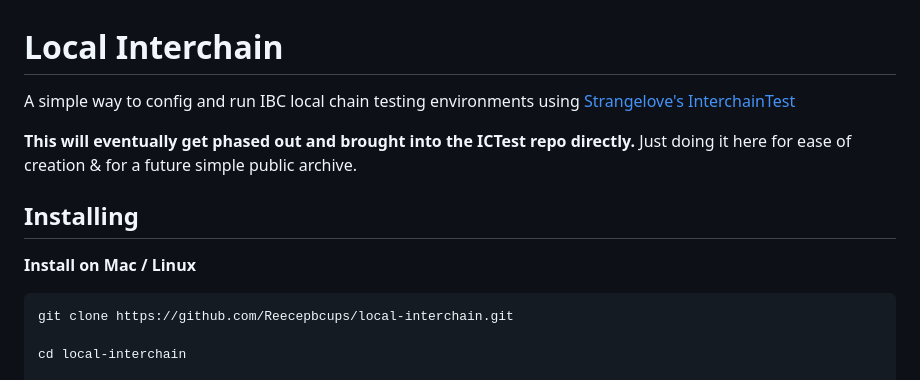
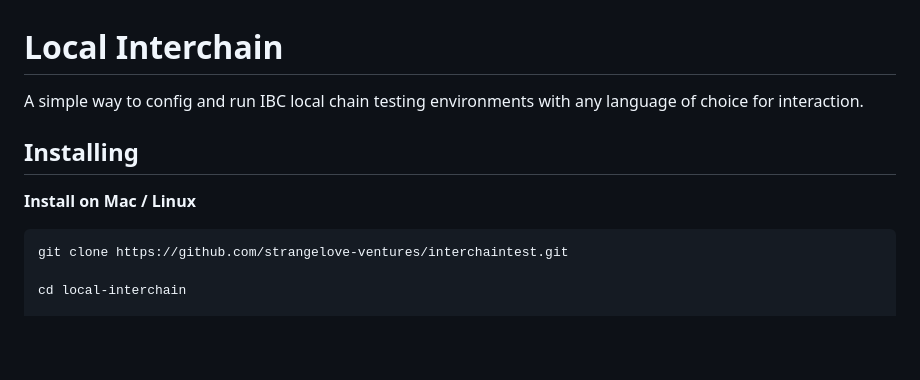
Before and after one commit to strangelove-ventures/interchaintest, a Markdown page: local-interchain/README.md, the part around the change. Rendered like a GitHub page; blank space fills up the shorter version.

Commit message:
Minor readme fix

````diff
--- a/local-interchain/README.md
+++ b/local-interchain/README.md
@@ -1,14 +1,12 @@
 # Local Interchain
 
-A simple way to config and run IBC local chain testing environments using [Strangelove's InterchainTest](https://github.com/strangelove-ventures/interchaintest)
-
-**This will eventually get phased out and brought into the ICTest repo directly.** Just doing it here for ease of creation & for a future simple public archive.
+A simple way to config and run IBC local chain testing environments with any language of choice for interaction.
 
 ## Installing
 
 **Install on Mac / Linux**
 ```bash
-git clone https://github.com/Reecepbcups/local-interchain.git
+git clone https://github.com/strangelove-ventures/interchaintest.git
 
 cd local-interchain
 
````
